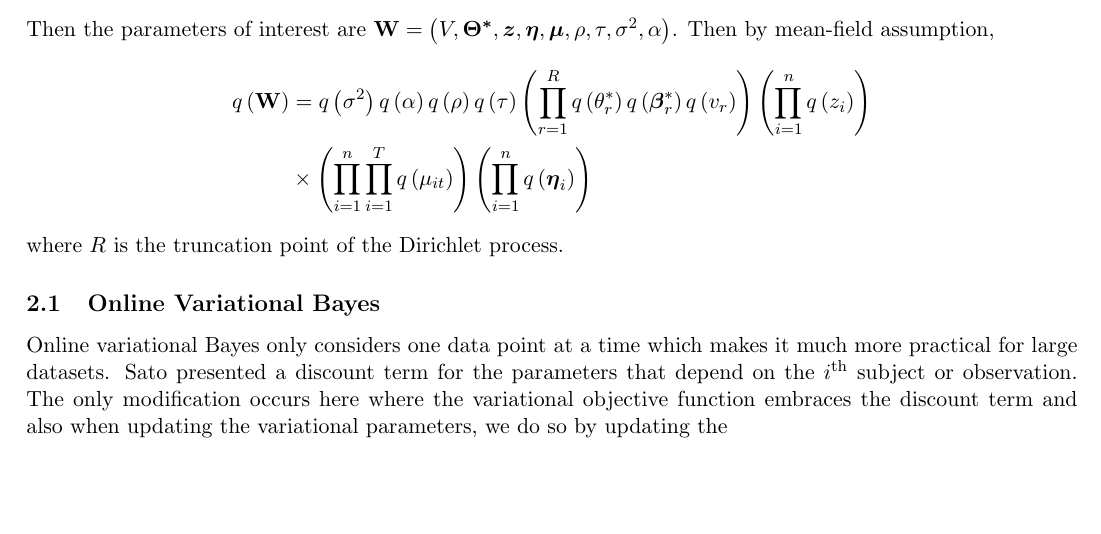
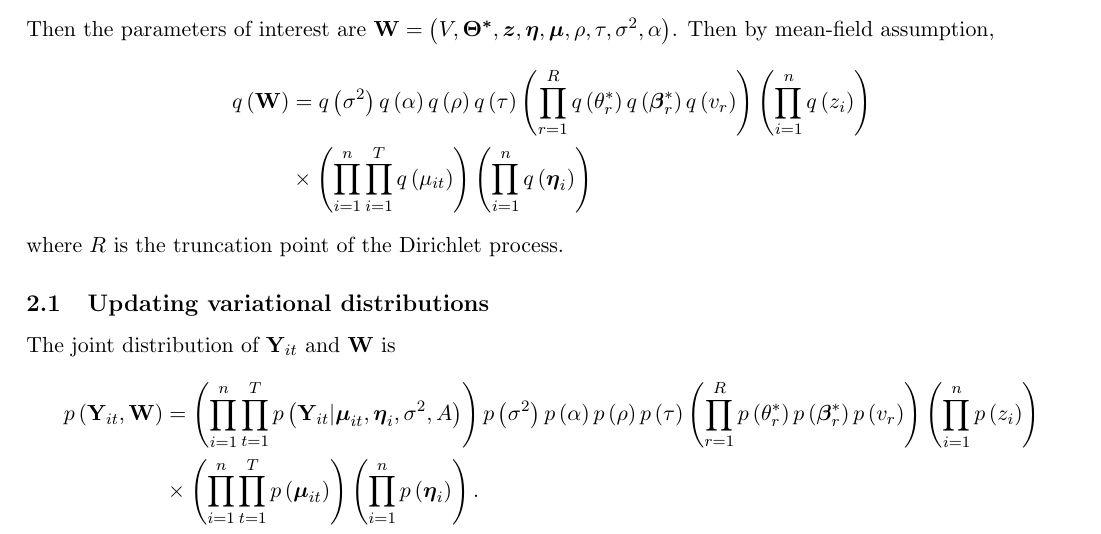
Before and after one commit to jourdy345/2016spring, a LaTeX document (FDA/OnlineVB/OnlineVB.tex): part of page 2 of 2, cut so that both start at the same text, the shorter picture padded with empty space. Compiled offline with pdfLaTeX.

Commit message:
Update start

```diff
--- a/FDA/OnlineVB/OnlineVB.tex
+++ b/FDA/OnlineVB/OnlineVB.tex
@@ -133,6 +133,11 @@ Then the parameters of interest are $\mathbf{W}=\left(V, \bs{\Theta^{*}}, \bs{z}
   &\times \left(\prod_{i=1}^{n}\prod_{i=1}^{T}q\left(\mu_{it}\right)\right)\left(\prod_{i=1}^{n}q\left(\bs{\eta}_{i}\right)\right)
 \end{align*}
 where $R$ is the truncation point of the Dirichlet process.
-\subsection{Online Variational Bayes}
-Online variational Bayes only considers one data point at a time which makes it much more practical for large datasets. Sato presented a discount term for the parameters that depend on the $i^{\text{th}}$ subject or observation. The only modification occurs here where the variational objective function embraces the discount term and also when updating the variational parameters, we do so by updating the
+\subsection{Updating variational distributions}
+The joint distribution of $\mathbf{Y}_{it}$ and $\mathbf{W}$ is
+\begin{align*}
+  p\left(\mathbf{Y}_{it}, \mathbf{W}\right) &= \left(\prod_{i=1}^{n}\prod_{t=1}^{T}p\left(\mathbf{Y}_{it}|\bs{\mu}_{it}, \bs{\eta}_{i}, \sigma^{2}, A\right)\right)p\left(\sigma^{2}\right)p\left(\alpha\right)p\left(\rho\right)p\left(\tau\right)\left(\prod_{r=1}^{R}p\left(\theta_{r}^{*}\right)p\left(\bs{\beta}_{r}^{*}\right)p\left(v_{r}\right)\right)\left(\prod_{i=1}^{n}p\left(z_{i}\right)\right)\\
+  &\times \left(\prod_{i=1}^{n}\prod_{t=1}^{T}p\left(\bs{\mu}_{it}\right)\right)\left(\prod_{i=1}^{n}p\left(\bs{\eta}_{i}\right)\right).
+\end{align*}
+
 \end{document}
```
Also changed, not shown: FDA/OnlineVB/OnlineVB.pdf, 5 other files.
